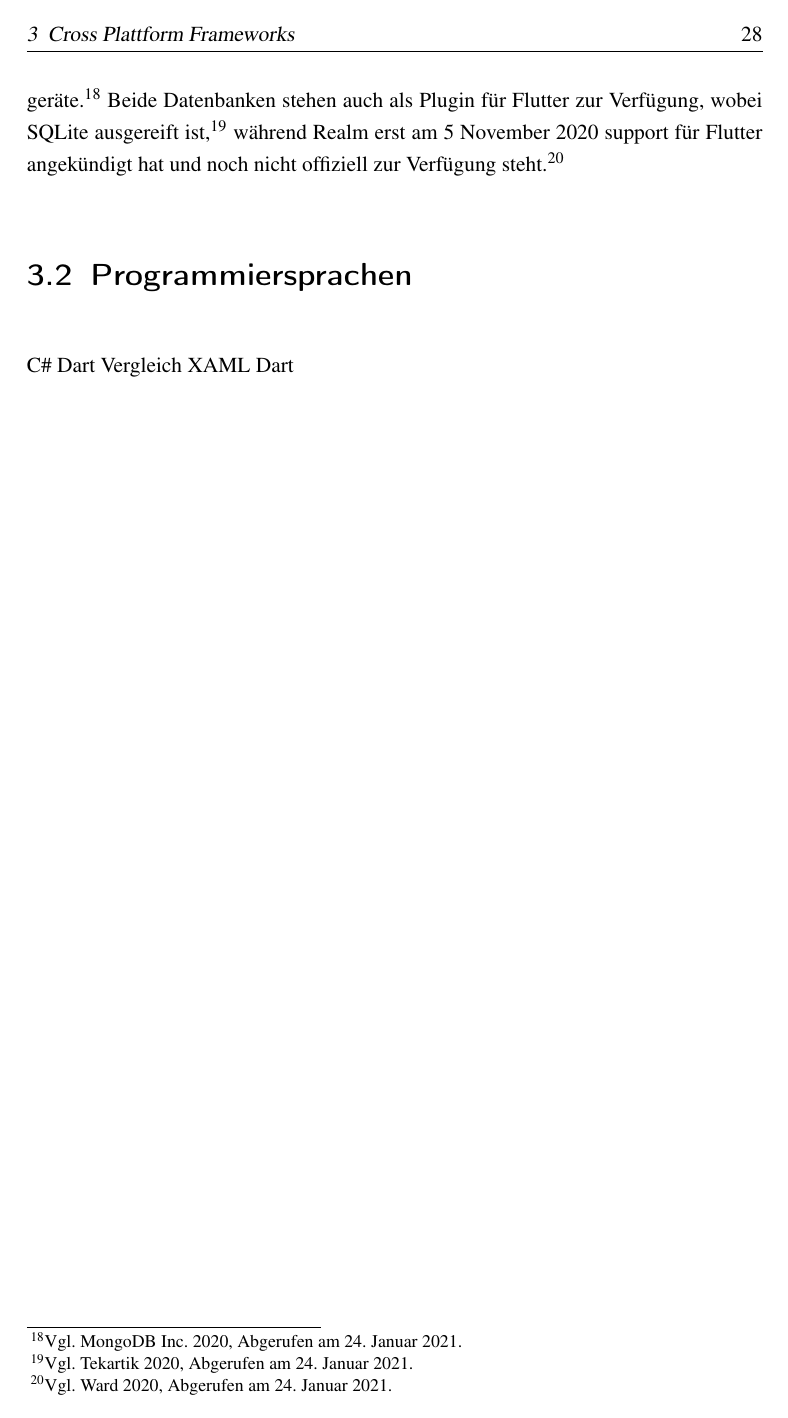
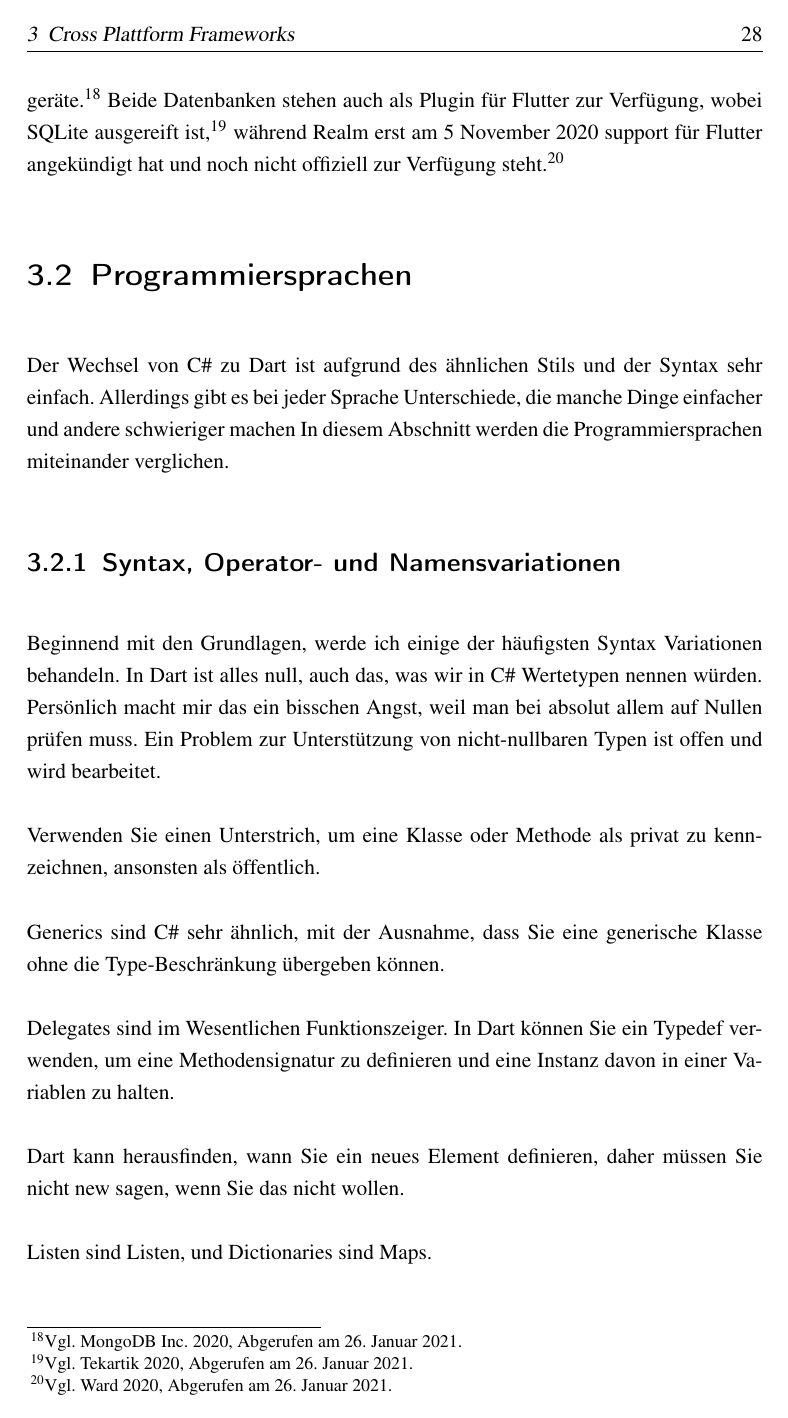
Before and after one commit to JulianPasque/Masterthesis, a LaTeX thesis (thesis.tex, which reads 03CrossPlattformFrameworks.tex): page 36 of 39 before the commit and page 36 of 41 after it. The pictures show the PDF file thesis.pdf that the author committed with the source.

Commit message:
Language comparisson

```diff
--- a/03CrossPlattformFrameworks.tex
+++ b/03CrossPlattformFrameworks.tex
@@ -281,5 +281,17 @@ Für die Speicherung in einer Datenbank können Xamarin.Forms Entwickler auf ver
 
 
 \section{Programmiersprachen}
-C\# Dart Vergleich
-XAML Dart
+Der Wechsel von C\# zu Dart ist aufgrund des ähnlichen Stils und der Syntax sehr einfach. Allerdings gibt es bei jeder Sprache Unterschiede, die manche Dinge einfacher und andere schwieriger machen In diesem Abschnitt werden die Programmiersprachen miteinander verglichen.
+\subsection{Syntax, Operator- und Namensvariationen}
+Beginnend mit den Grundlagen, werde ich einige der häufigsten Syntax Variationen behandeln.
+In Dart ist alles null, auch das, was wir in C\# Wertetypen nennen würden. Persönlich macht mir das ein bisschen Angst, weil man bei absolut allem auf Nullen prüfen muss. Ein Problem zur Unterstützung von nicht-nullbaren Typen ist offen und wird bearbeitet.
+
+Verwenden Sie einen Unterstrich, um eine Klasse oder Methode als privat zu kennzeichnen, ansonsten als öffentlich.
+
+Generics sind C\# sehr ähnlich, mit der Ausnahme, dass Sie eine generische Klasse ohne die Type-Beschränkung übergeben können.
+
+Delegates sind im Wesentlichen Funktionszeiger. In Dart können Sie ein Typedef verwenden, um eine Methodensignatur zu definieren und eine Instanz davon in einer Variablen zu halten.
+
+Dart kann herausfinden, wann Sie ein neues Element definieren, daher müssen Sie nicht new sagen, wenn Sie das nicht wollen.
+
+Listen sind Listen, und Dictionaries sind Maps.
```
Also changed, not shown: TitlePage.tex (+1 -1 lines), 03ProgrammiersprachlicheGrundbegriffe.tex (added), 04CompilerEntwurf.tex (renamed from 05CompilerEntwurf.tex), thesis.pdf, 03CrossPlattformFrameworks.tex (21 more changed lines).
